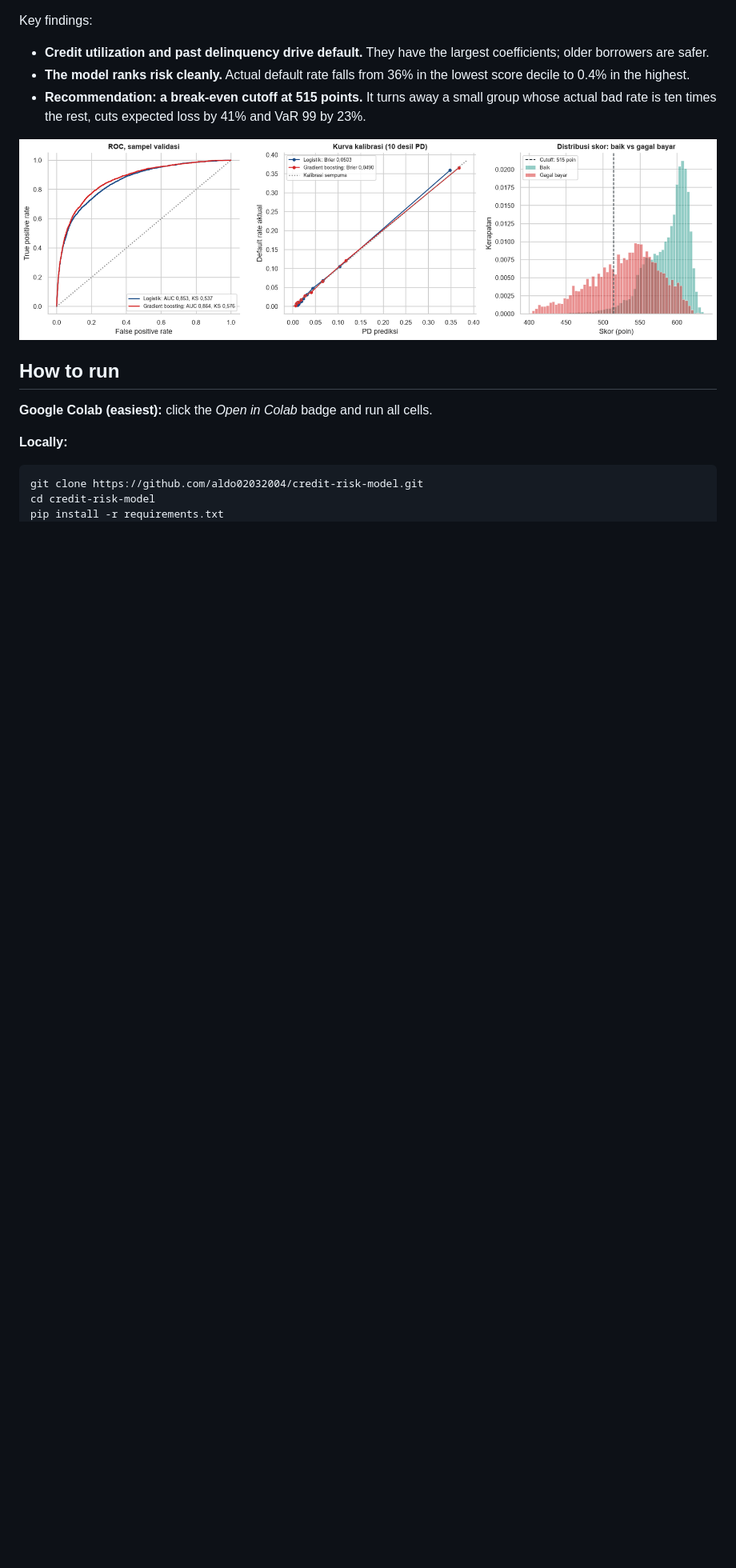
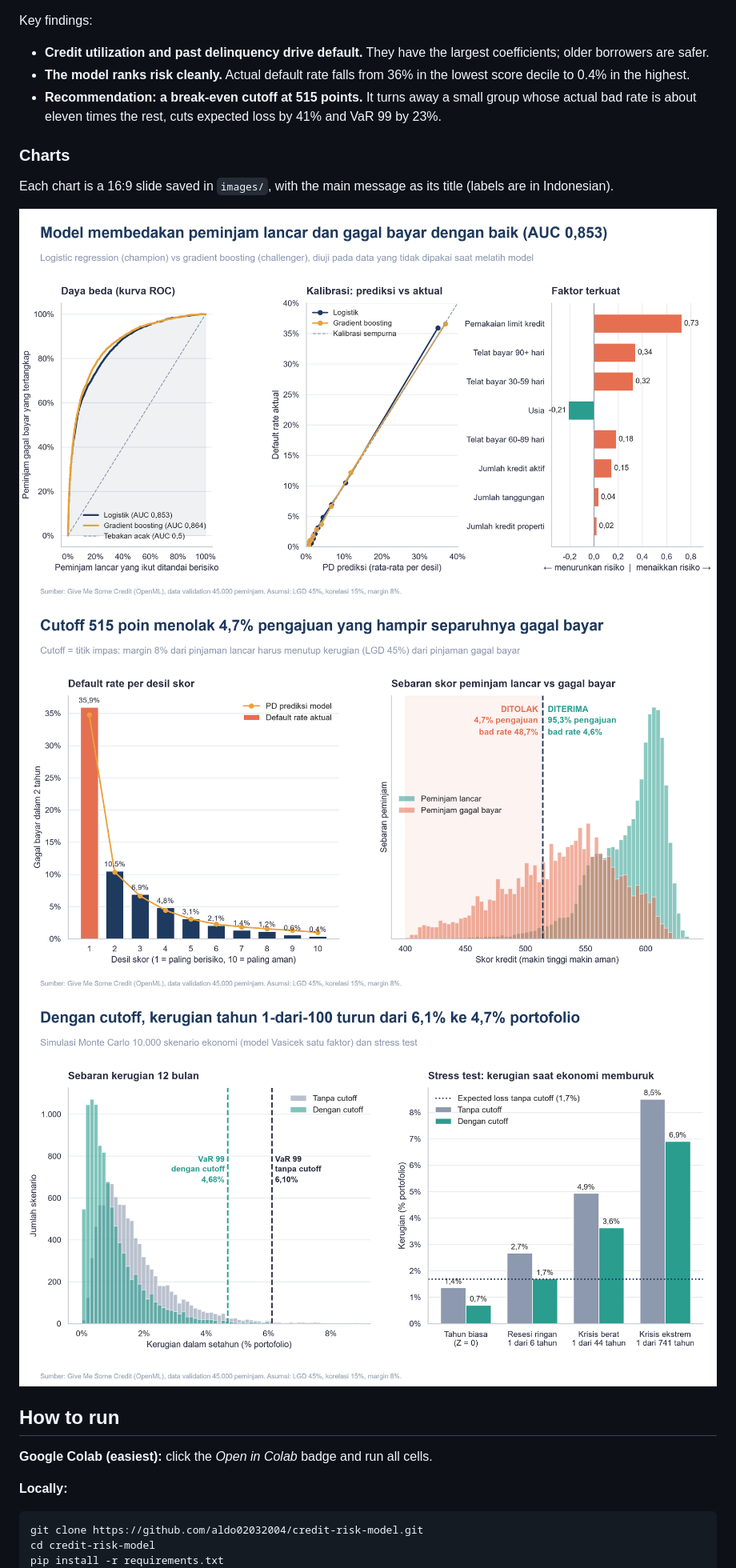
Before and after one commit to aldo02032004/credit-risk-model, a Markdown page: README.md, the part around one of its changes. Shown at 80% size. Rendered like a GitHub page; pictures changed too: images/02_validasi.png (added), images/03_cutoff.png (added), images/04_kerugian.png (added); blank space fills up the shorter version.

Commit message:
Make outputs readable and charts presentation-ready
Every result table now explains each metric in plain language, and
the four charts are 16:9 slides with the key message as the title.

```diff
--- a/README.md
+++ b/README.md
@@ -63,9 +63,15 @@ There are only four assumptions, and all of them are in `P`:
 Key findings:
 - **Credit utilization and past delinquency drive default.** They have the largest coefficients; older borrowers are safer.
 - **The model ranks risk cleanly.** Actual default rate falls from 36% in the lowest score decile to 0.4% in the highest.
-- **Recommendation: a break-even cutoff at 515 points.** It turns away a small group whose actual bad rate is ten times the rest, cuts expected loss by 41% and VaR 99 by 23%.
+- **Recommendation: a break-even cutoff at 515 points.** It turns away a small group whose actual bad rate is about eleven times the rest, cuts expected loss by 41% and VaR 99 by 23%.
 
-![Validation](images/validation.png)
+### Charts
+
+Each chart is a 16:9 slide saved in `images/`, with the main message as its title (labels are in Indonesian).
+
+![Validation](images/02_validasi.png)
+![Cutoff](images/03_cutoff.png)
+![Loss and stress test](images/04_kerugian.png)
 
 ## How to run
 
```
Also changed, not shown: other parts of README.md (+1 -1 lines), images/01_ringkasan.png (added), images/dashboard.png (deleted), 1 other file.
